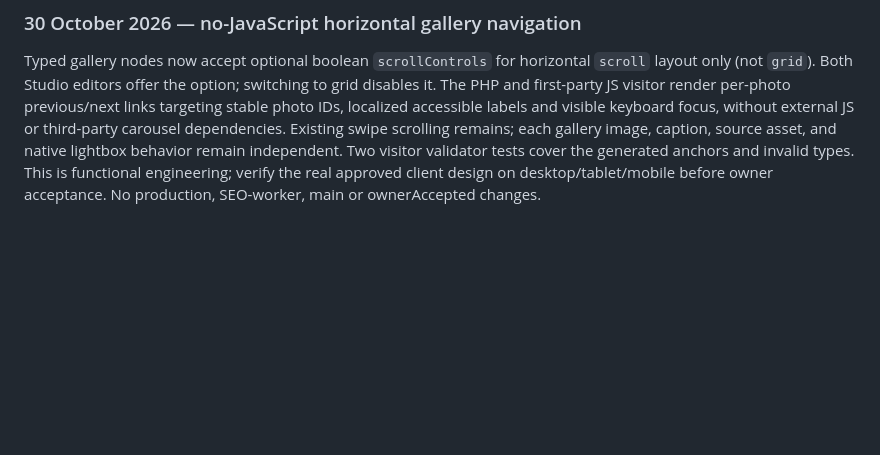
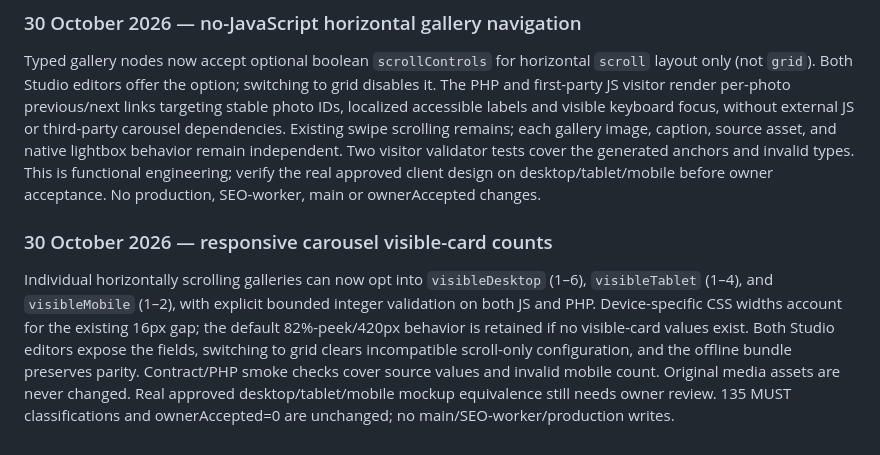
Before and after one commit to manufact-test/ai-site-cms, a Markdown page: stage3/docs/APPROVED-SITE-PACKAGE.md, the part around the change. GitHub-like rendering; blank space fills up the shorter version.

Commit message:
docs(stage3): responsive horizontal carousel geometry and acceptance boundary

```diff
--- a/stage3/docs/APPROVED-SITE-PACKAGE.md
+++ b/stage3/docs/APPROVED-SITE-PACKAGE.md
@@ -942,3 +942,8 @@ Approved-site typed galleries now accept optional `photoShapeTablet` and `photoS
 ### 30 October 2026 — no-JavaScript horizontal gallery navigation
 
 Typed gallery nodes now accept optional boolean `scrollControls` for horizontal `scroll` layout only (not `grid`). Both Studio editors offer the option; switching to grid disables it. The PHP and first-party JS visitor render per-photo previous/next links targeting stable photo IDs, localized accessible labels and visible keyboard focus, without external JS or third-party carousel dependencies. Existing swipe scrolling remains; each gallery image, caption, source asset, and native lightbox behavior remain independent. Two visitor validator tests cover the generated anchors and invalid types. This is functional engineering; verify the real approved client design on desktop/tablet/mobile before owner acceptance. No production, SEO-worker, main or ownerAccepted changes.
+
+
+### 30 October 2026 — responsive carousel visible-card counts
+
+Individual horizontally scrolling galleries can now opt into `visibleDesktop` (1–6), `visibleTablet` (1–4), and `visibleMobile` (1–2), with explicit bounded integer validation on both JS and PHP. Device-specific CSS widths account for the existing 16px gap; the default 82%-peek/420px behavior is retained if no visible-card values exist. Both Studio editors expose the fields, switching to grid clears incompatible scroll-only configuration, and the offline bundle preserves parity. Contract/PHP smoke checks cover source values and invalid mobile count. Original media assets are never changed. Real approved desktop/tablet/mobile mockup equivalence still needs owner review. 135 MUST classifications and ownerAccepted=0 are unchanged; no main/SEO-worker/production writes.
```
